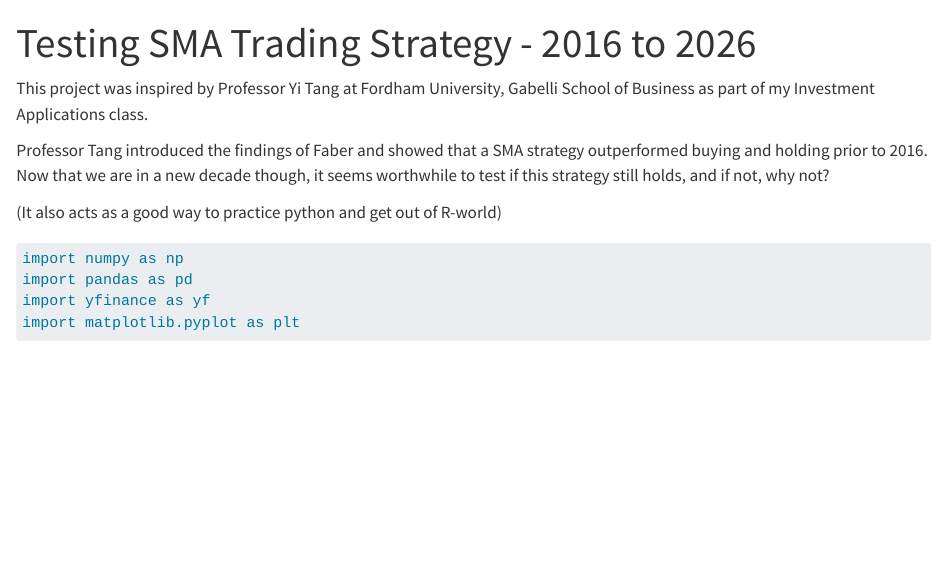
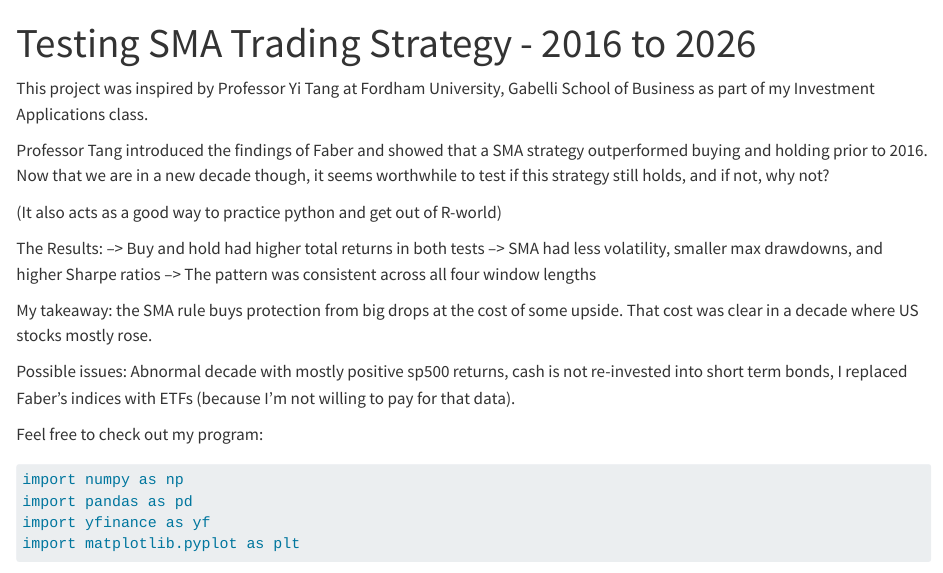
Before and after one commit to ojreece/quant-lab, a Quarto document (projects/SMA.qmd): the page in a window 1100 px wide, from its top. Rendered offline with R 4.5, knitr and Pandoc in place of Quarto, with nearby package versions; some code elsewhere in the file could not run offline; long lines of code are wrapped.

````diff
--- a/projects/SMA.qmd
+++ b/projects/SMA.qmd
@@ -9,6 +9,17 @@
 Professor Tang introduced the findings of Faber and showed that a SMA strategy outperformed buying and holding prior to 2016. Now that we are in a new decade though, it seems worthwhile to test if this strategy still holds, and if not, why not?
 
 (It also acts as a good way to practice python and get out of R-world)
+
+The Results:
+--> Buy and hold had higher total returns in both tests
+--> SMA had less volatility, smaller max drawdowns, and higher Sharpe ratios
+--> The pattern was consistent across all four window lengths
+
+My takeaway: the SMA rule buys protection from big drops at the cost of some upside. That cost was clear in a decade where US stocks mostly rose.
+
+Possible issues: Abnormal decade with mostly positive sp500 returns, cash is not re-invested into short term bonds, I replaced Faber's indices with ETFs (because I'm not willing to pay for that data).
+
+Feel free to check out my program:
 
 ```{python}
 import numpy as np
````
Also changed, not shown: directory.qmd (added, +5 -0 lines).
